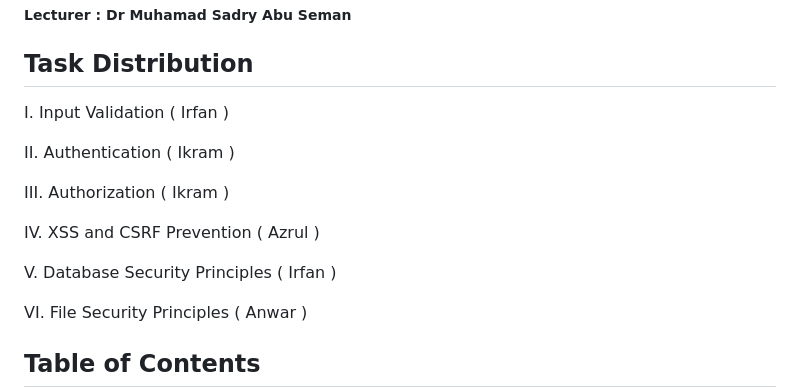
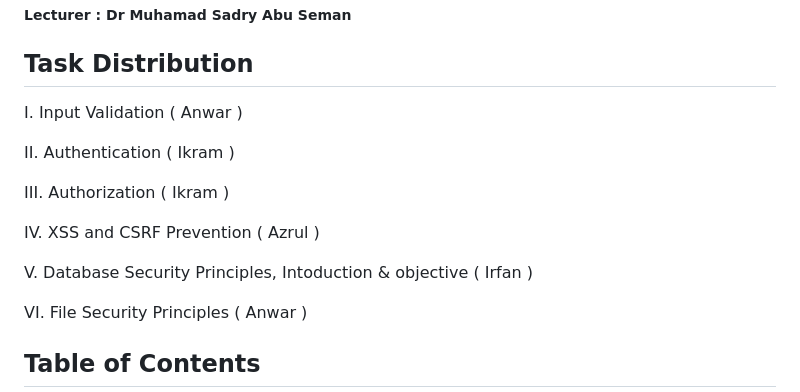
Before and after one commit to IrfanDanial1212/WASFinal_Assessment, a Markdown page: README.md, the part around the change. GitHub-like rendering.

Commit message:
Update README.md
Signed-off-by: Irfan Danial <85051702+IrfanDanial1212@users.noreply.github.com>

```diff
--- a/README.md
+++ b/README.md
@@ -16,7 +16,7 @@ Group Members : Sitta
 
 ## Task Distribution
 
-I. Input Validation ( Irfan )
+I. Input Validation ( Anwar )
 
 II. Authentication ( Ikram )
 
@@ -24,7 +24,7 @@ III. Authorization ( Ikram )
 
 IV. XSS and CSRF Prevention ( Azrul )
 
-V. Database Security Principles ( Irfan )
+V. Database Security Principles, Intoduction & objective ( Irfan )
 
 VI. File Security Principles ( Anwar )
 
```
